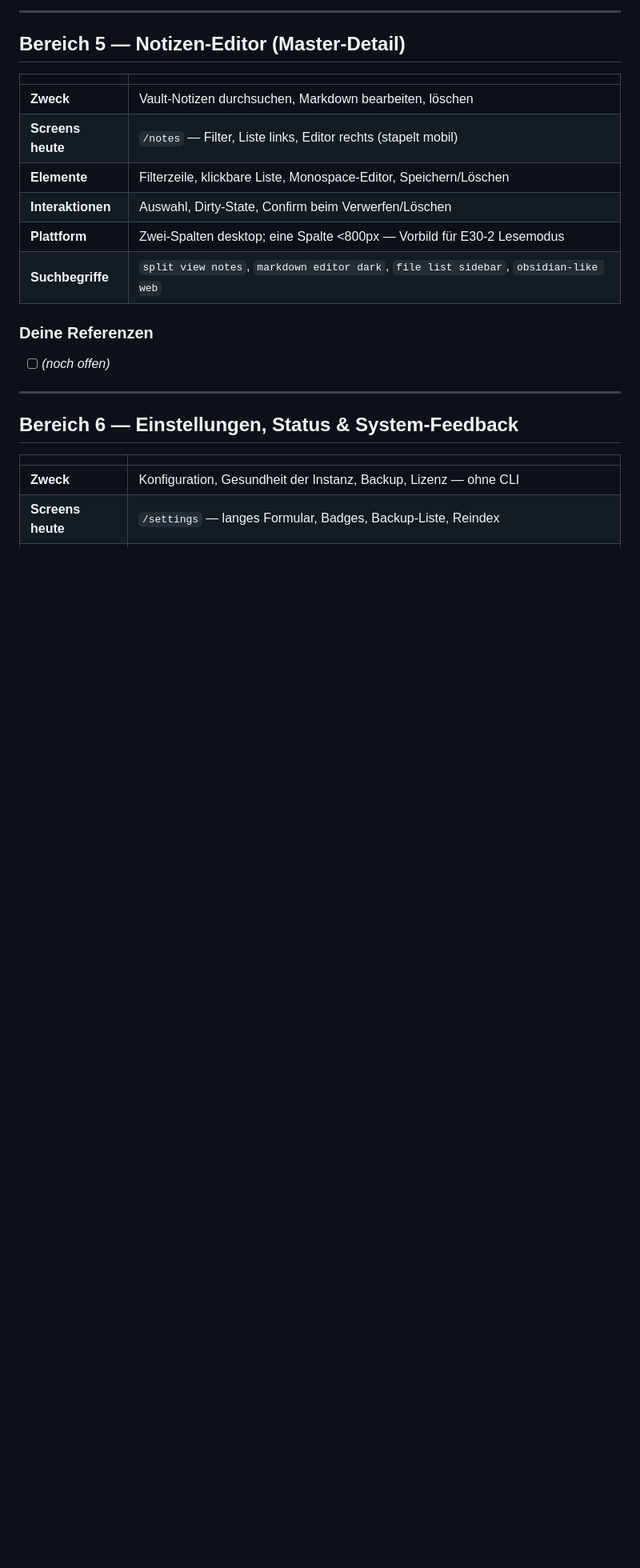
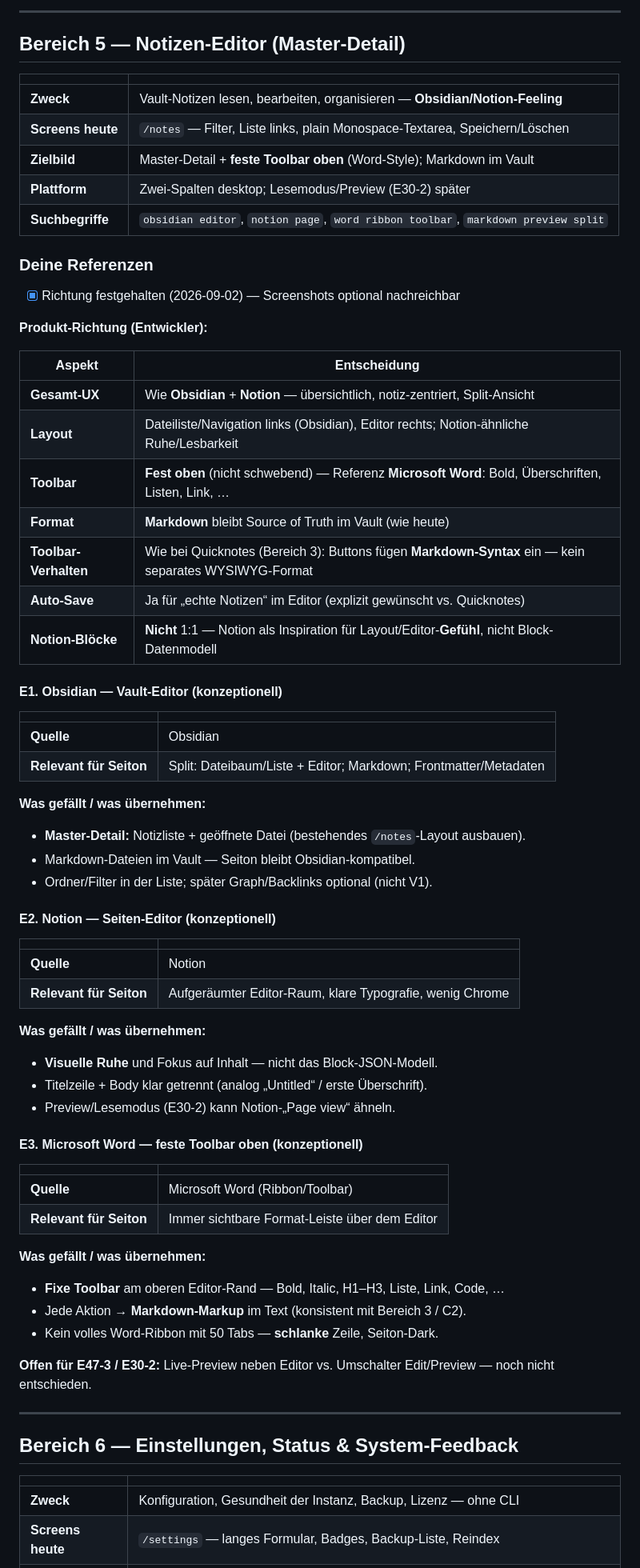
Before and after one commit to LeekiGitHub/Seiton-Brain, a Markdown page: docs/ui-reference-request.md, the part around one of its changes. Shown at 80% size. Drawn GitHub-style; blank space fills up the shorter version.

Commit message:
docs(E47-2): Bereich 5 — Obsidian/Notion-Editor, Word-Toolbar
Markdown bleibt Source of Truth; feste Format-Leiste oben; Toolbar erzeugt
Markdown-Syntax; Auto-Save für echte Notizen.

Co-authored-by: Cursor <cursoragent@cursor.com>

```diff
--- a/docs/ui-reference-request.md
+++ b/docs/ui-reference-request.md
@@ -437,16 +437,68 @@ eine bewusste Entscheidung „am Ist-Stand orientieren" mit Begründung.
 
 | | |
 |---|---|
-| **Zweck** | Vault-Notizen durchsuchen, Markdown bearbeiten, löschen |
-| **Screens heute** | `/notes` — Filter, Liste links, Editor rechts (stapelt mobil) |
-| **Elemente** | Filterzeile, klickbare Liste, Monospace-Editor, Speichern/Löschen |
-| **Interaktionen** | Auswahl, Dirty-State, Confirm beim Verwerfen/Löschen |
-| **Plattform** | Zwei-Spalten desktop; eine Spalte &lt;800px — Vorbild für E30-2 Lesemodus |
-| **Suchbegriffe** | `split view notes`, `markdown editor dark`, `file list sidebar`, `obsidian-like web` |
+| **Zweck** | Vault-Notizen lesen, bearbeiten, organisieren — **Obsidian/Notion-Feeling** |
+| **Screens heute** | `/notes` — Filter, Liste links, plain Monospace-Textarea, Speichern/Löschen |
+| **Zielbild** | Master-Detail + **feste Toolbar oben** (Word-Style); Markdown im Vault |
+| **Plattform** | Zwei-Spalten desktop; Lesemodus/Preview (E30-2) später |
+| **Suchbegriffe** | `obsidian editor`, `notion page`, `word ribbon toolbar`, `markdown preview split` |
 
 ### Deine Referenzen
 
-- [ ] *(noch offen)*
+- [x] Richtung festgehalten (2026-09-02) — Screenshots optional nachreichbar
+
+**Produkt-Richtung (Entwickler):**
+
+| Aspekt | Entscheidung |
+|--------|--------------|
+| **Gesamt-UX** | Wie **Obsidian** + **Notion** — übersichtlich, notiz-zentriert, Split-Ansicht |
+| **Layout** | Dateiliste/Navigation links (Obsidian), Editor rechts; Notion-ähnliche Ruhe/Lesbarkeit |
+| **Toolbar** | **Fest oben** (nicht schwebend) — Referenz **Microsoft Word**: Bold, Überschriften, Listen, Link, … |
+| **Format** | **Markdown** bleibt Source of Truth im Vault (wie heute) |
+| **Toolbar-Verhalten** | Wie bei Quicknotes (Bereich 3): Buttons fügen **Markdown-Syntax** ein — kein separates WYSIWYG-Format |
+| **Auto-Save** | Ja für „echte Notizen“ im Editor (explizit gewünscht vs. Quicknotes) |
+| **Notion-Blöcke** | **Nicht** 1:1 — Notion als Inspiration für Layout/Editor-**Gefühl**, nicht Block-Datenmodell |
+
+#### E1. Obsidian — Vault-Editor (konzeptionell)
+
+| | |
+|---|---|
+| **Quelle** | Obsidian |
+| **Relevant für Seiton** | Split: Dateibaum/Liste + Editor; Markdown; Frontmatter/Metadaten |
+
+**Was gefällt / was übernehmen:**
+
+- **Master-Detail:** Notizliste + geöffnete Datei (bestehendes `/notes`-Layout ausbauen).
+- Markdown-Dateien im Vault — Seiton bleibt Obsidian-kompatibel.
+- Ordner/Filter in der Liste; später Graph/Backlinks optional (nicht V1).
+
+#### E2. Notion — Seiten-Editor (konzeptionell)
+
+| | |
+|---|---|
+| **Quelle** | Notion |
+| **Relevant für Seiton** | Aufgeräumter Editor-Raum, klare Typografie, wenig Chrome |
+
+**Was gefällt / was übernehmen:**
+
+- **Visuelle Ruhe** und Fokus auf Inhalt — nicht das Block-JSON-Modell.
+- Titelzeile + Body klar getrennt (analog „Untitled“ / erste Überschrift).
+- Preview/Lesemodus (E30-2) kann Notion-„Page view“ ähneln.
+
+#### E3. Microsoft Word — feste Toolbar oben (konzeptionell)
+
+| | |
+|---|---|
+| **Quelle** | Microsoft Word (Ribbon/Toolbar) |
+| **Relevant für Seiton** | Immer sichtbare Format-Leiste über dem Editor |
+
+**Was gefällt / was übernehmen:**
+
+- **Fixe Toolbar** am oberen Editor-Rand — Bold, Italic, H1–H3, Liste, Link, Code, …
+- Jede Aktion → **Markdown-Markup** im Text (konsistent mit Bereich 3 / C2).
+- Kein volles Word-Ribbon mit 50 Tabs — **schlanke** Zeile, Seiton-Dark.
+
+**Offen für E47-3 / E30-2:** Live-Preview neben Editor vs. Umschalter Edit/Preview — noch nicht entschieden.
 
 ---
 
```
Also changed, not shown: other parts of docs/ui-reference-request.md (+1 -1 lines).
